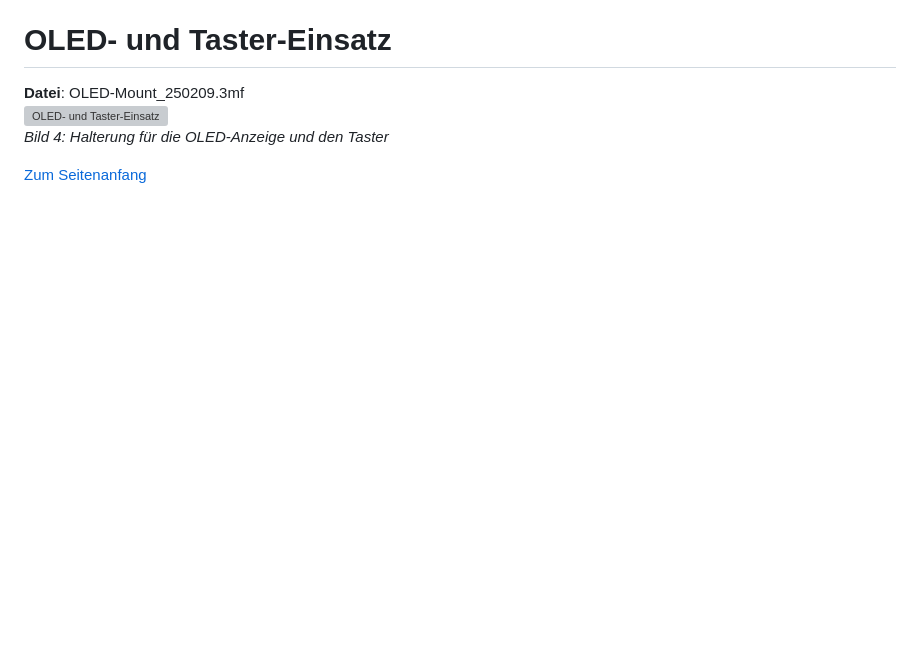
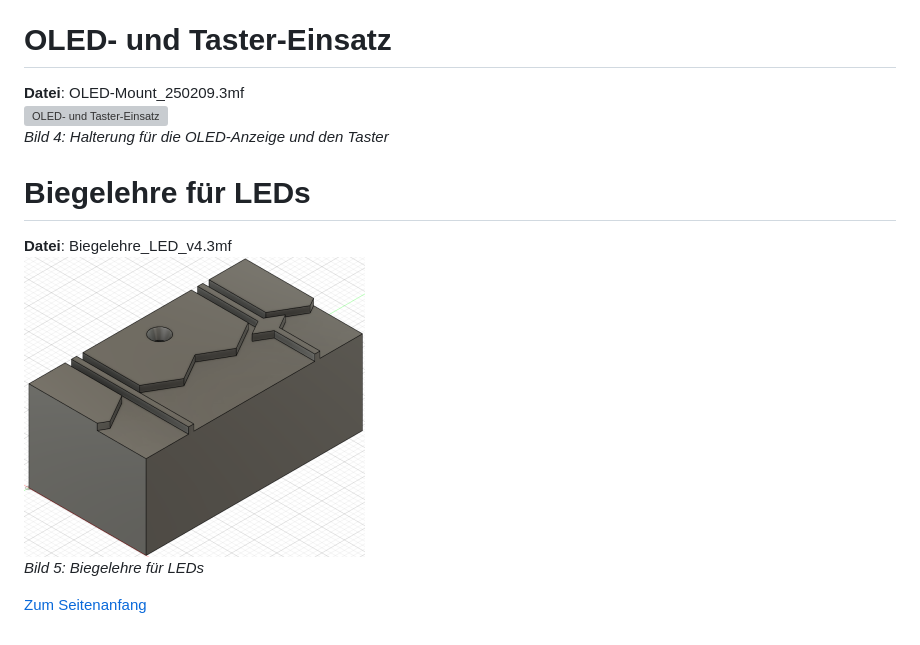
Before and after one commit to khartinger/RCC5V, a Markdown page: fab/3d/LIESMICH.md, the part around the change. GitHub-like rendering; pictures changed too: images/3d/300_Biegelehre_LED.png (added); blank space fills up the shorter version; grey boxes are pictures that could not be loaded.

```diff
--- a/fab/3d/LIESMICH.md
+++ b/fab/3d/LIESMICH.md
@@ -28,4 +28,9 @@ __Datei__: OLED-Mount_250209.3mf
 ![OLED- und Taster-Einsatz](/images/3d/300_OLED-Mount.png "OLED- und Taster-Einsatz")
 _Bild 4: Halterung f&uuml;r die OLED-Anzeige und den Taster_
 
+# Biegelehre f&uuml;r LEDs
+__Datei__: Biegelehre_LED_v4.3mf
+![Biegelehre f&uuml;r LEDs](/images/3d/300_Biegelehre_LED.png "Biegelehre f&uuml;r LEDs")
+_Bild 5: Biegelehre f&uuml;r LEDs_
+
 [Zum Seitenanfang](#up)
```
Also changed, not shown: images/3d/o_Biegelehre_LED.png (added), 2 other files.
